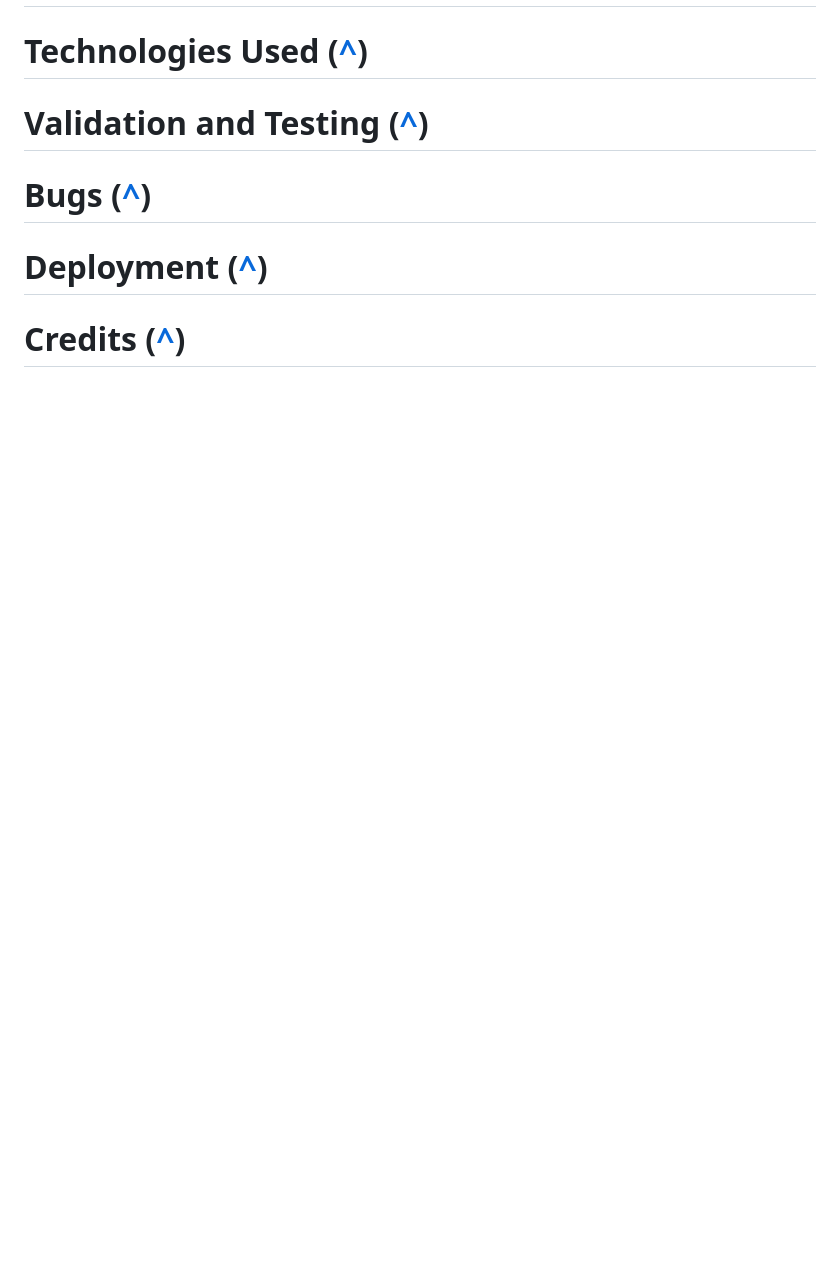
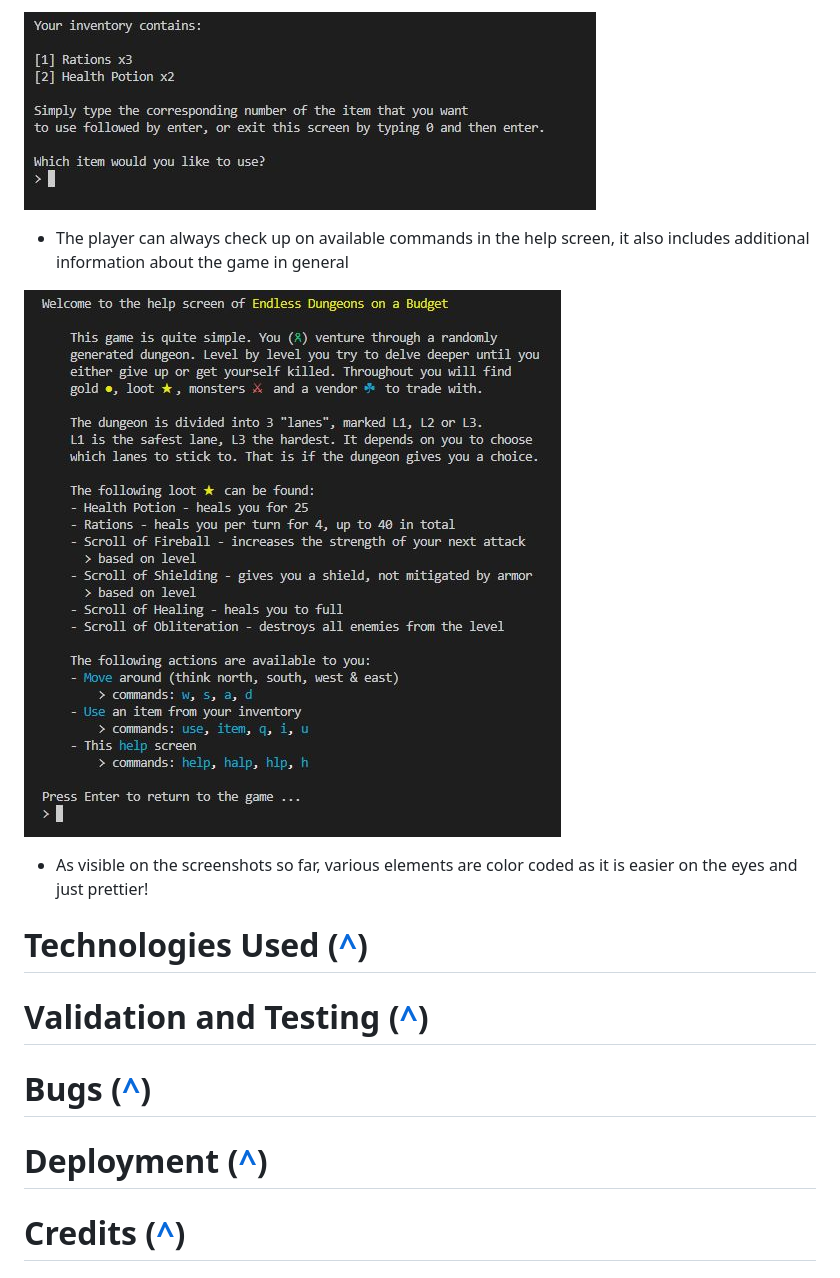
Before and after one commit to Chrotesque/ci-portfolio-project-3, a Markdown page: README.md, the part around the change printed below. Drawn GitHub-style; pictures changed too: assets/images/readme/help_screen.jpg (added), assets/images/readme/inventory.jpg (added); blank space fills up the shorter version.

```diff
--- a/README.md
+++ b/README.md
@@ -29,3 +46,10 @@ Endless Dungeons on a budget is a Python terminal based dungeon crawler. The goa
+![Inventory screen](assets/images/readme/inventory.jpg)
+
+- The player can always check up on available commands in the help screen, it also includes additional information about the game in general
+
+![Help screen](assets/images/readme/help_screen.jpg)
+
+- As visible on the screenshots so far, various elements are color coded as it is easier on the eyes and just prettier!
 
 # **Technologies Used** ([^](#table-of-contents))
 
```
Also changed, not shown: other parts of README.md (+18 -1 lines), assets/images/readme/level_end.jpg (added), assets/images/readme/map_overview.jpg (added), assets/images/readme/vendor.jpg (added), 5 other files.
